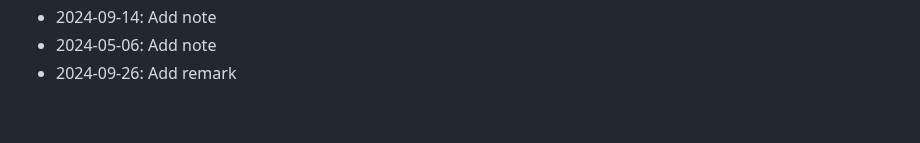
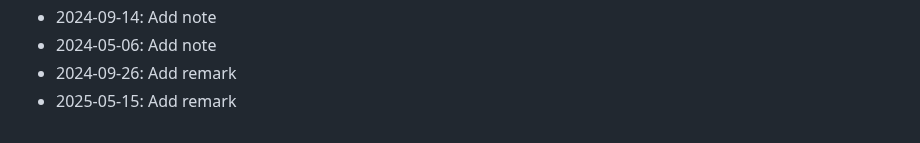
Before and after one commit to rflvfx/skills-ui, a Markdown page: notes.md, the part around the change. GitHub-like rendering.

Commit message:
Add remark

```diff
--- a/notes.md
+++ b/notes.md
@@ -118,3 +118,4 @@
 - 2024-09-14: Add note
 - 2024-05-06: Add note
 - 2024-09-26: Add remark
+- 2025-05-15: Add remark
```
